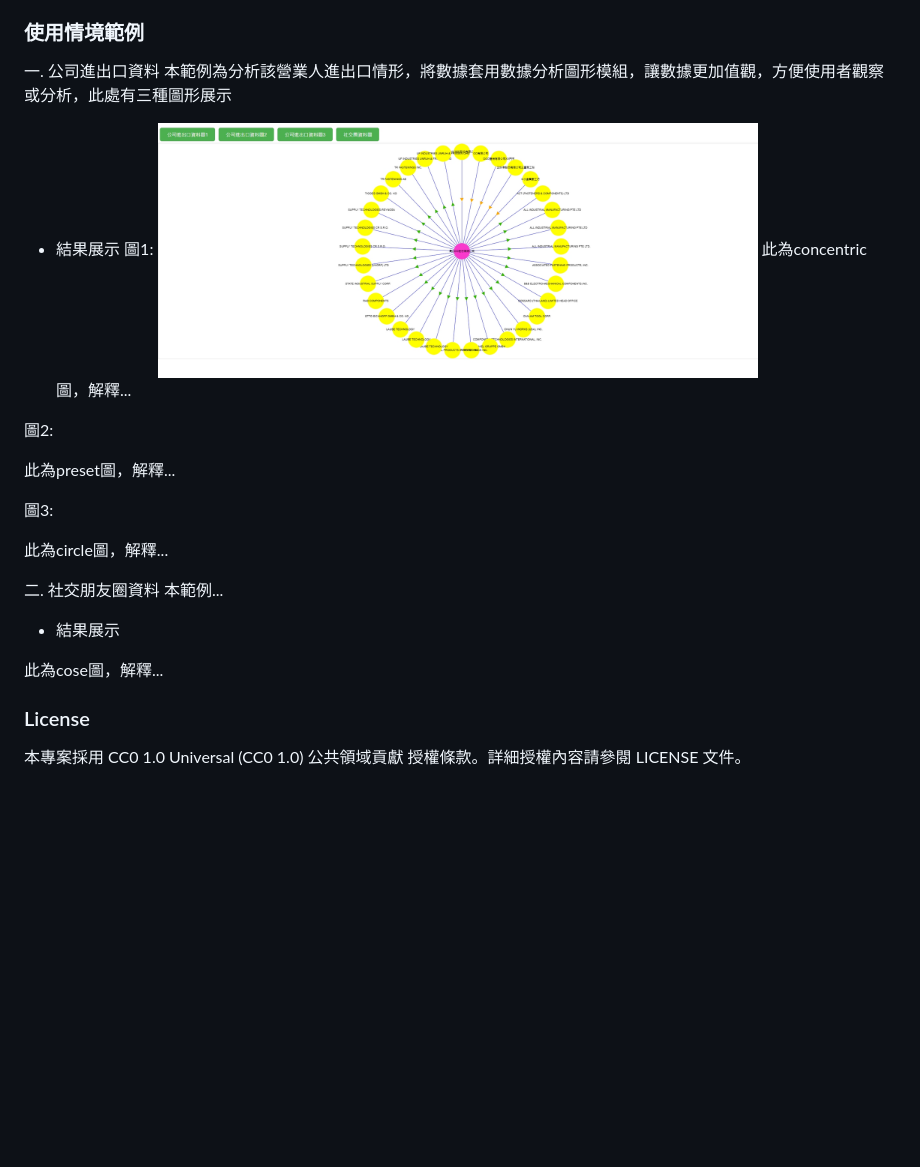
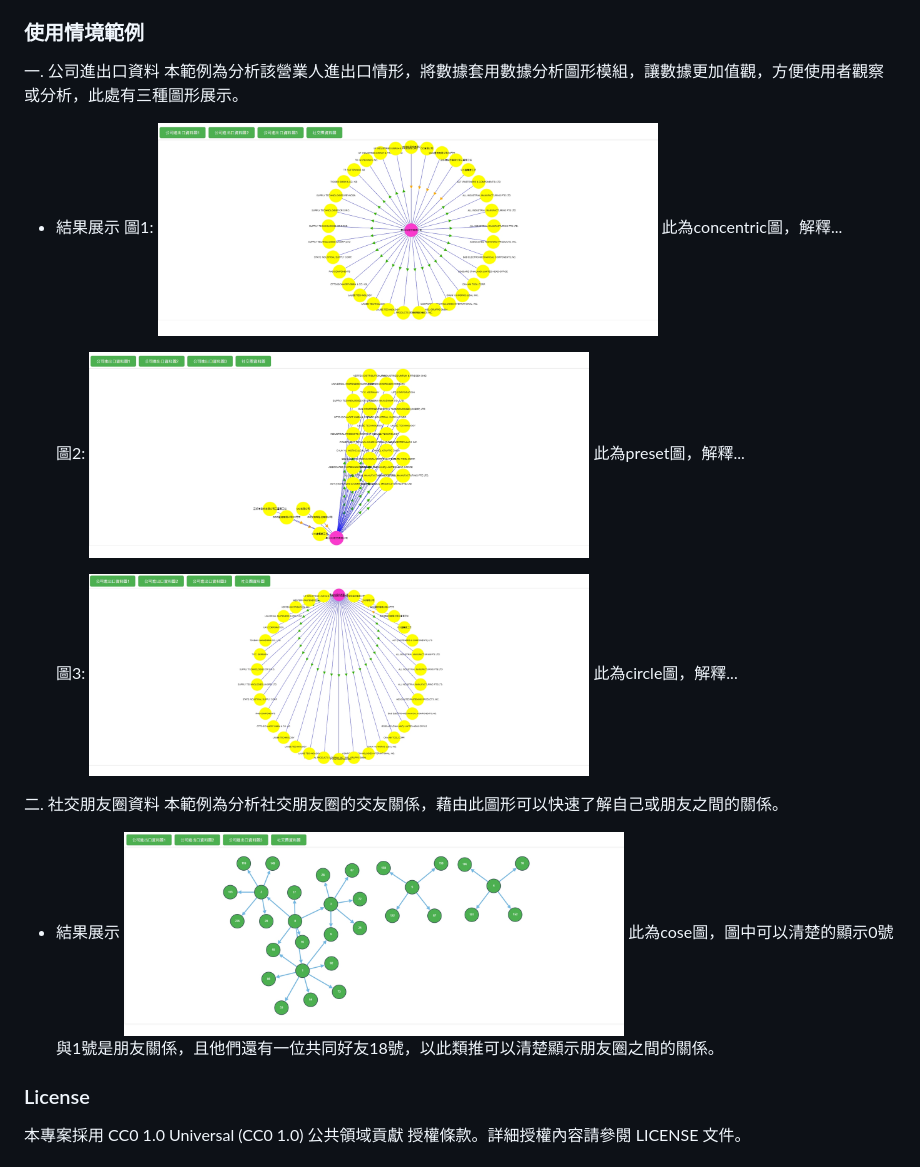
Before and after one commit to cd19930924/cytoscape, a Markdown page: README.md, the part around the change. Rendered like a GitHub page; pictures changed too: images/inout02.jpg (added), images/inout03.jpg (added), images/social.jpg (added); blank space fills up the shorter version.

Commit message:
update readme info

```diff
--- a/README.md
+++ b/README.md
@@ -22,25 +22,27 @@
 
 ### 使用情境範例
 一. 公司進出口資料
-本範例為分析該營業人進出口情形，將數據套用數據分析圖形模組，讓數據更加值觀，方便使用者觀察或分析，此處有三種圖形展示
+本範例為分析該營業人進出口情形，將數據套用數據分析圖形模組，讓數據更加值觀，方便使用者觀察或分析，此處有三種圖形展示。
+
 * 結果展示
   圖1:
-  <img src="images/inout01.jpg" width="600" height="300"/>
+  <img src="images/inout01.jpg" width="500" height="200"/>
   此為concentric圖，解釋...
 
-圖2:
+  圖2:
+  <img src="images/inout02.jpg" width="500" height="200"/>
+  此為preset圖，解釋...
 
-此為preset圖，解釋...
-
-圖3:
-
-此為circle圖，解釋...
+  圖3:
+  <img src="images/inout03.jpg" width="500" height="200"/>
+  此為circle圖，解釋...
 
 二. 社交朋友圈資料
-本範例...
+本範例為分析社交朋友圈的交友關係，藉由此圖形可以快速了解自己或朋友之間的關係。
+
 * 結果展示
-
-此為cose圖，解釋...
+  <img src="images/social.jpg" width="500" height="200"/>
+此為cose圖，圖中可以清楚的顯示0號與1號是朋友關係，且他們還有一位共同好友18號，以此類推可以清楚顯示朋友圈之間的關係。
 
 ### License
 本專案採用 CC0 1.0 Universal (CC0 1.0) 公共領域貢獻 授權條款。詳細授權內容請參閱 LICENSE 文件。
```
